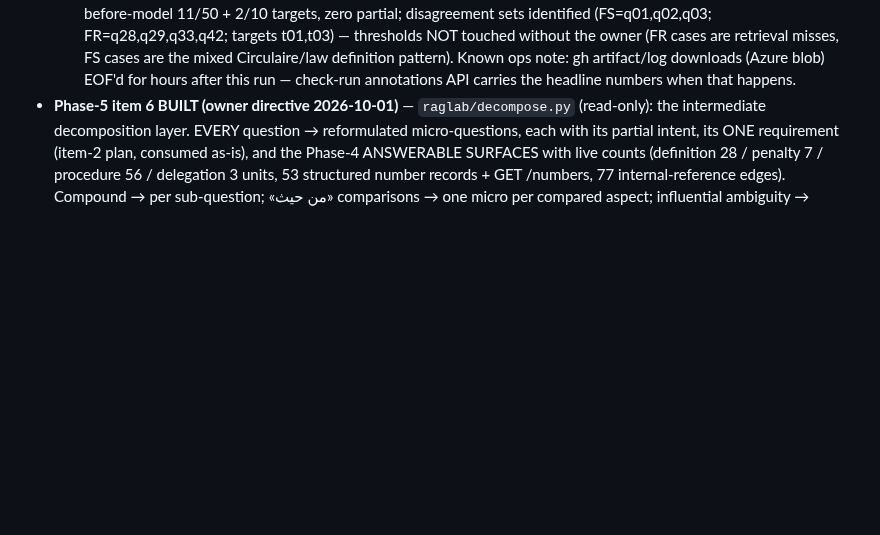
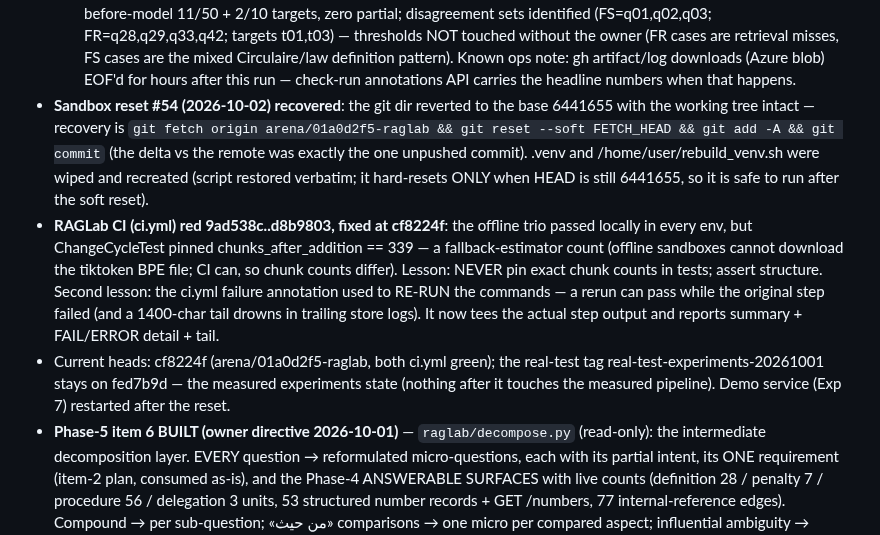
Before and after one commit to seif-bkh/RAGLab, a Markdown page: AGENTS.md, the part around the change. Rendered like a GitHub page; blank space fills up the shorter version.

Commit message:
docs: record reset-#54 recovery and the ci.yml red-window root causes
- sandbox reset recovery recipe (soft reset + add -A reproduces the
  unpushed commit; rebuild_venv.sh restored verbatim);
- ci.yml red 9ad538c..d8b9803: estimator-dependent chunk-count pinning
  (never pin exact chunk counts) + the annotation-rerun blind spot
  (rerun can pass while the original step fails); fixed at cf8224f;
- real-test tag stays on fed7b9d (the measured state); demo service
  restarted after the reset.

Co-authored-by: arena-agent <297053741+arena-agent@users.noreply.github.com>

```diff
--- a/AGENTS.md
+++ b/AGENTS.md
@@ -261,6 +261,26 @@ Current state of the work:
   Known ops note: gh artifact/log downloads (Azure blob) EOF'd for hours
   after this run — check-run annotations API carries the headline
   numbers when that happens.
+- **Sandbox reset #54 (2026-10-02) recovered**: the git dir reverted to
+  the base 6441655 with the working tree intact — recovery is
+  `git fetch origin arena/01a0d2f5-raglab && git reset --soft FETCH_HEAD
+  && git add -A && git commit` (the delta vs the remote was exactly the
+  one unpushed commit). .venv and /home/user/rebuild_venv.sh were wiped
+  and recreated (script restored verbatim; it hard-resets ONLY when HEAD
+  is still 6441655, so it is safe to run after the soft reset).
+- **RAGLab CI (ci.yml) red 9ad538c..d8b9803, fixed at cf8224f**: the
+  offline trio passed locally in every env, but ChangeCycleTest pinned
+  chunks_after_addition == 339 — a fallback-estimator count (offline
+  sandboxes cannot download the tiktoken BPE file; CI can, so chunk
+  counts differ). Lesson: NEVER pin exact chunk counts in tests; assert
+  structure. Second lesson: the ci.yml failure annotation used to RE-RUN
+  the commands — a rerun can pass while the original step failed (and a
+  1400-char tail drowns in trailing store logs). It now tees the actual
+  step output and reports summary + FAIL/ERROR detail + tail.
+- Current heads: cf8224f (arena/01a0d2f5-raglab, both ci.yml green);
+  the real-test tag real-test-experiments-20261001 stays on fed7b9d —
+  the measured experiments state (nothing after it touches the measured
+  pipeline). Demo service (Exp 7) restarted after the reset.
 - **Phase-5 item 6 BUILT (owner directive 2026-10-01)** —
   `raglab/decompose.py` (read-only): the intermediate decomposition layer.
   EVERY question → reformulated micro-questions, each with its partial
```
